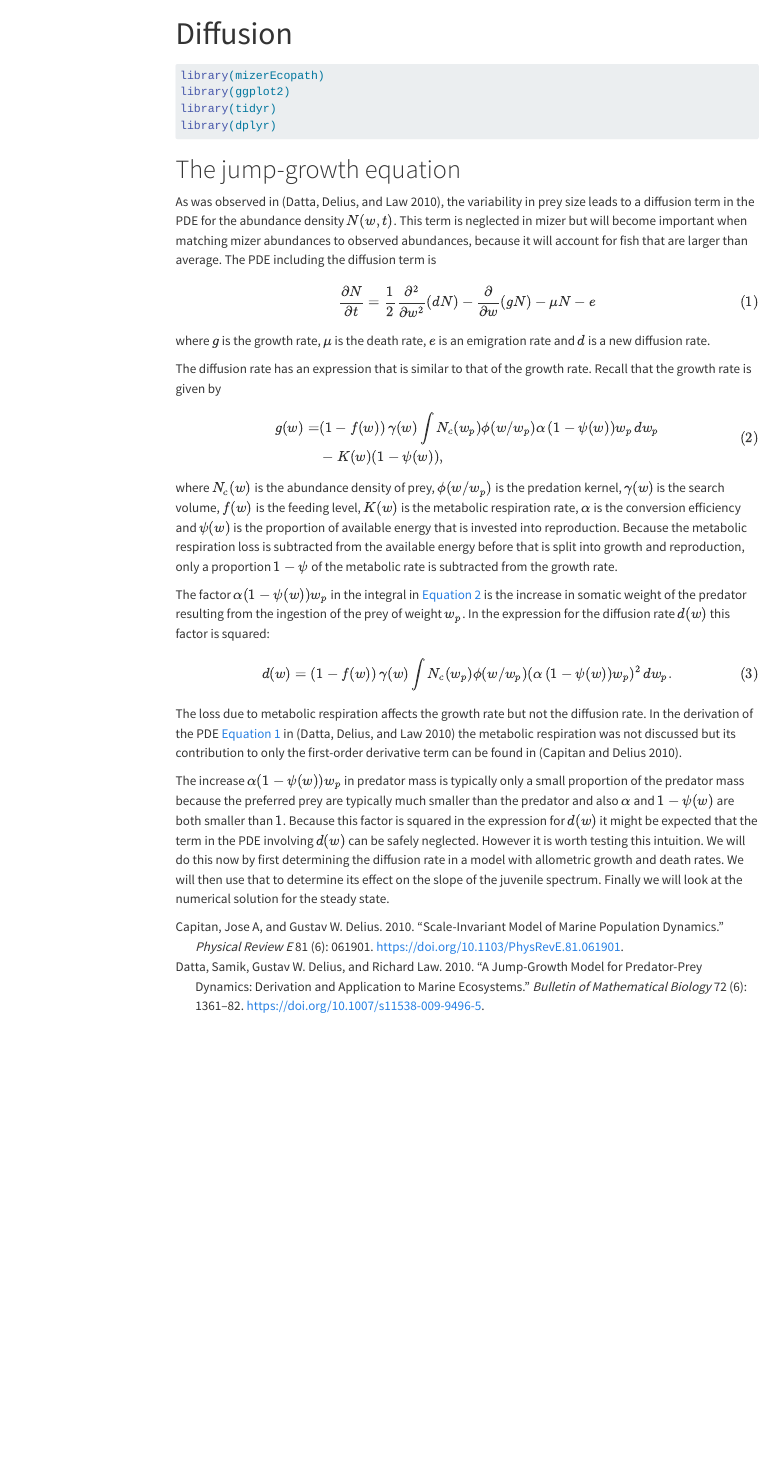
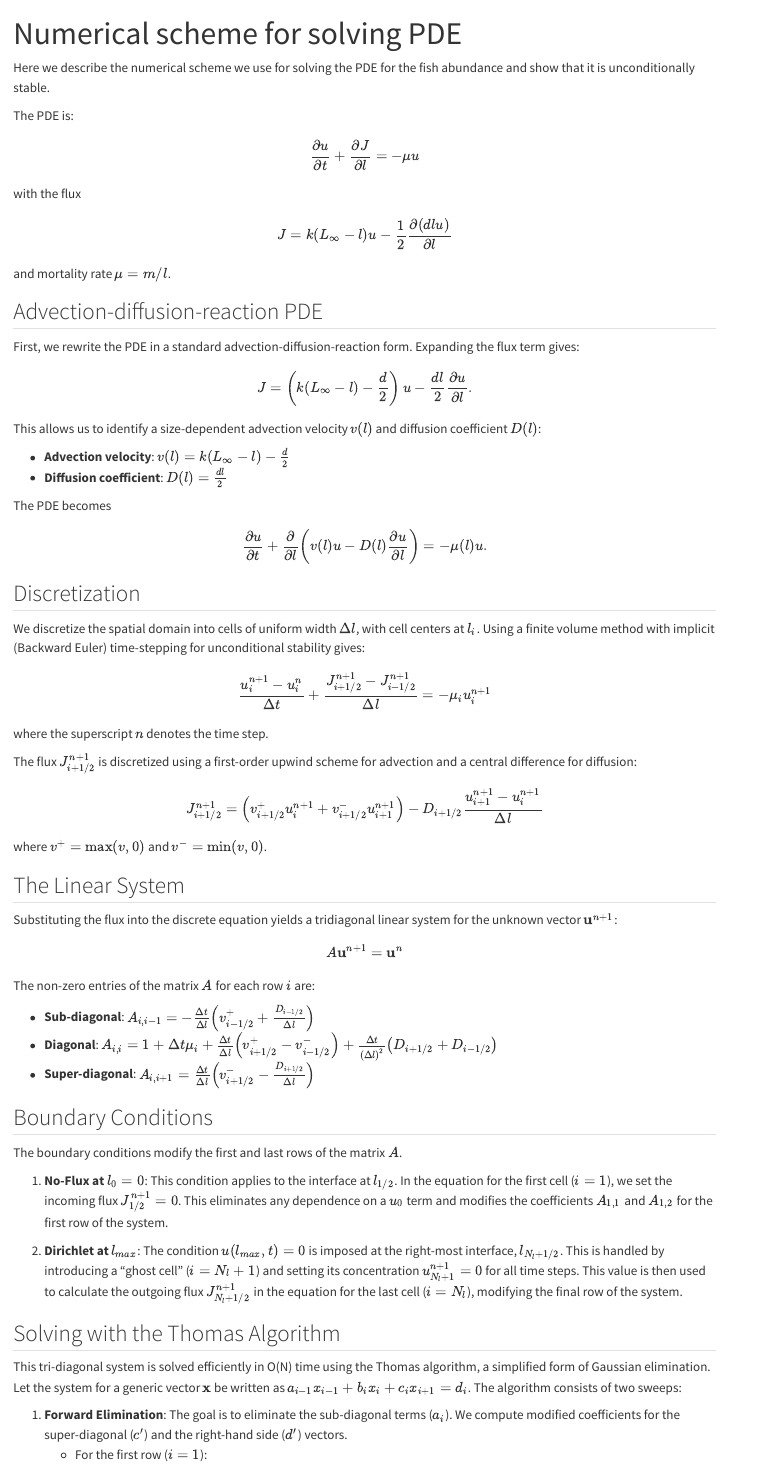
Before and after one commit to jessicawestworth/growthEstimation, a Quarto document (vignettes/diffusion.qmd): the page in a window 1100 px wide, from its top. Rendered offline with R 4.5, knitr and Pandoc in place of Quarto, with nearby package versions; menus at the side of the page are left out.

Commit message:
Adding description of numerical scheme

````diff
--- a/vignettes/diffusion.qmd
+++ b/vignettes/diffusion.qmd
@@ -1,2 +1 @@
 ---
-title: "Diffusion"
@@ -7,8 +2,18 @@ crossref:
-  eq-prefix: Eq.
+title: "Numerical scheme for solving PDE"
 vignette: >
   %\VignetteIndexEntry{Diffusion}
   %\VignetteEngine{knitr::rmarkdown}
   %\VignetteEncoding{UTF-8}
 ---
+Here we describe the numerical scheme we use for solving the PDE for the fish
+abundance and show that it is unconditionally stable.
 
-```{r, include = FALSE}
+The PDE is:
+$$
+\frac{\partial u}{\partial t} + \frac{\partial J}{\partial l} = - \mu u
+$$
+with the flux
+$$
+J = k (L_\infty - l) u - \frac{1}{2} \frac{\partial(d l u)}{\partial l}
+$$
+and mortality rate $\mu = m / l$.
@@ -20,34 +20,52 @@ knitr::opts_chunk$set(
 
-```{r}
-#| message: false
-#| warning: false
-library(mizerEcopath)
-library(ggplot2)
-library(tidyr)
-library(dplyr)
-```
+## Advection-diffusion-reaction PDE
 
-# The jump-growth equation {#sec-jump-growth}
+First, we rewrite the PDE in a standard advection-diffusion-reaction form.
+Expanding the flux term gives:
+$$
+J = \left(k (L_\infty - l) - \frac{d}{2}\right) u - \frac{dl}{2} \frac{\partial u}{\partial l}.
+$$
+This allows us to identify a size-dependent advection velocity $v(l)$ and diffusion coefficient $D(l)$:
 
-As was observed in [@datta2010], the variability in prey size leads to a diffusion term in the PDE for the abundance density $N(w,t)$. This term is neglected in mizer but will become important when matching mizer abundances to observed abundances, because it will account for fish that are larger than average. The PDE including the diffusion term is
+* **Advection velocity**: $v(l) = k (L_\infty - l) - \frac{d}{2}$
+* **Diffusion coefficient**: $D(l) = \frac{dl}{2}$
+
+The PDE becomes
 $$
-\frac{\partial N}{\partial t} = \frac12 \frac{\partial^2}{\partial w^2}(d N) - \frac{\partial}{\partial w}(g N)-\mu N-e
-$$ {#eq-PDE}
-where $g$ is the growth rate, $\mu$ is the death rate, $e$ is an emigration rate and $d$ is a new diffusion rate.
+\frac{\partial u}{\partial t} + \frac{\partial}{\partial l} \left( v(l) u - D(l) \frac{\partial u}{\partial l} \right) = - \mu(l) u.
+$$
 
-The diffusion rate has an expression that is similar to that of the growth rate. Recall that the growth rate is given by
-$$
-\begin{split}
-g(w)=&(1-f(w))\,\gamma(w)\int N_c(w_p)\phi(w/w_p)\alpha\,(1-\psi(w)) w_p\,dw_p\\
-&- K(w)(1-\psi(w)),
-\end{split}
-$$ {#eq-gw}
-where $N_c(w)$ is the abundance density of prey, $\phi(w/w_p)$ is the predation kernel, $\gamma(w)$ is the search volume, $f(w)$ is the feeding level, $K(w)$ is the metabolic respiration rate, $\alpha$ is the conversion efficiency and $\psi(w)$ is the proportion of available energy that is invested into reproduction. Because the metabolic respiration loss is subtracted from the available energy before that is split into growth and reproduction, only a proportion $1-\psi$ of the metabolic rate is subtracted from the growth rate.
+## Discretization
 
-The factor $\alpha (1- \psi(w))w_p$ in the integral in @eq-gw is the increase in somatic weight of the predator resulting from the ingestion of the prey of weight $w_p$. In the expression for the diffusion rate $d(w)$ this factor is squared:
-$$
-d(w) = (1-f(w))\,\gamma(w) \int N_c(w_p)\phi(w/w_p)(\alpha\,(1-\psi(w)) w_p)^2\,dw_p.
-$$ {#eq-dw}
-The loss due to metabolic respiration affects the growth rate but not the diffusion rate. In the derivation of the PDE @eq-PDE in [@datta2010] the metabolic respiration was not discussed but its contribution to only the first-order derivative term can be found in [@capitan2010].
+We discretize the spatial domain into cells of uniform width $\Delta l$, with cell centers at $l_i$. Using a finite volume method with implicit (Backward Euler) time-stepping for unconditional stability gives:
+$$\frac{u_i^{n+1} - u_i^n}{\Delta t} + \frac{J_{i+1/2}^{n+1} - J_{i-1/2}^{n+1}}{\Delta l} = - \mu_i u_i^{n+1}$$
+where the superscript $n$ denotes the time step.
 
-The increase $\alpha (1- \psi(w))w_p$ in predator mass is typically only a small proportion of the predator mass because the preferred prey are typically much smaller than the predator and also $\alpha$ and $1-\psi(w)$ are both smaller than $1$. Because this factor is squared in the expression for $d(w)$ it might be expected that the term in the PDE involving $d(w)$ can be safely neglected. However it is worth testing this intuition. We will do this now by first determining the diffusion rate in a model with allometric growth and death rates. We will then use that to determine its effect on the slope of the juvenile spectrum. Finally we will look at the numerical solution for the steady state.
+The flux $J_{i+1/2}^{n+1}$ is discretized using a first-order upwind scheme for advection and a central difference for diffusion:
+$$J_{i+1/2}^{n+1} = \left( v_{i+1/2}^+ u_i^{n+1} + v_{i+1/2}^- u_{i+1}^{n+1} \right) - D_{i+1/2} \frac{u_{i+1}^{n+1} - u_i^{n+1}}{\Delta l}$$
+where $v^+ = \max(v, 0)$ and $v^- = \min(v, 0)$.
+
+## The Linear System
+
+Substituting the flux into the discrete equation yields a tridiagonal linear system for the unknown vector $\mathbf{u}^{n+1}$:
+$$A \mathbf{u}^{n+1} = \mathbf{u}^n$$
+The non-zero entries of the matrix $A$ for each row $i$ are:
+
+* **Sub-diagonal**: $A_{i, i-1} = -\frac{\Delta t}{\Delta l} \left( v_{i-1/2}^+ + \frac{D_{i-1/2}}{\Delta l} \right)$
+* **Diagonal**: $A_{i, i} = 1 + \Delta t \mu_i + \frac{\Delta t}{\Delta l} \left( v_{i+1/2}^+ - v_{i-1/2}^- \right) + \frac{\Delta t}{(\Delta l)^2} \left( D_{i+1/2} + D_{i-1/2} \right)$
+* **Super-diagonal**: $A_{i, i+1} = \frac{\Delta t}{\Delta l} \left( v_{i+1/2}^- - \frac{D_{i+1/2}}{\Delta l} \right)$
+
+## Boundary Conditions
+
+The boundary conditions modify the first and last rows of the matrix $A$.
+
+1.  **No-Flux at $l_0=0$**: This condition applies to the interface at $l_{1/2}$. In the equation for the first cell ($i=1$), we set the incoming flux $J_{1/2}^{n+1} = 0$. This eliminates any dependence on a $u_0$ term and modifies the coefficients $A_{1,1}$ and $A_{1,2}$ for the first row of the system.
+
+2.  **Dirichlet at $l_{max}$**: The condition $u(l_{max}, t)=0$ is imposed at the right-most interface, $l_{N_l+1/2}$. This is handled by introducing a "ghost cell" ($i=N_l+1$) and setting its concentration $u_{N_l+1}^{n+1} = 0$ for all time steps. This value is then used to calculate the outgoing flux $J_{N_l+1/2}^{n+1}$ in the equation for the last cell ($i=N_l$), modifying the final row of the system.
+
+## Solving with the Thomas Algorithm
+
+This tri-diagonal system is solved efficiently in O(N) time using the Thomas algorithm, a simplified form of Gaussian elimination. Let the system for a generic vector $\mathbf{x}$ be written as $a_{i-1}x_{i-1} + b_i x_i + c_i x_{i+1} = d_i$. The algorithm consists of two sweeps:
+
+1.  **Forward Elimination**: The goal is to eliminate the sub-diagonal terms ($a_i$). We compute modified coefficients for the super-diagonal ($c'$) and the right-hand side ($d'$) vectors.
+    * For the first row ($i=1$):
````
Also changed, not shown: vignettes/diffusion.qmd (43 more changed lines).
